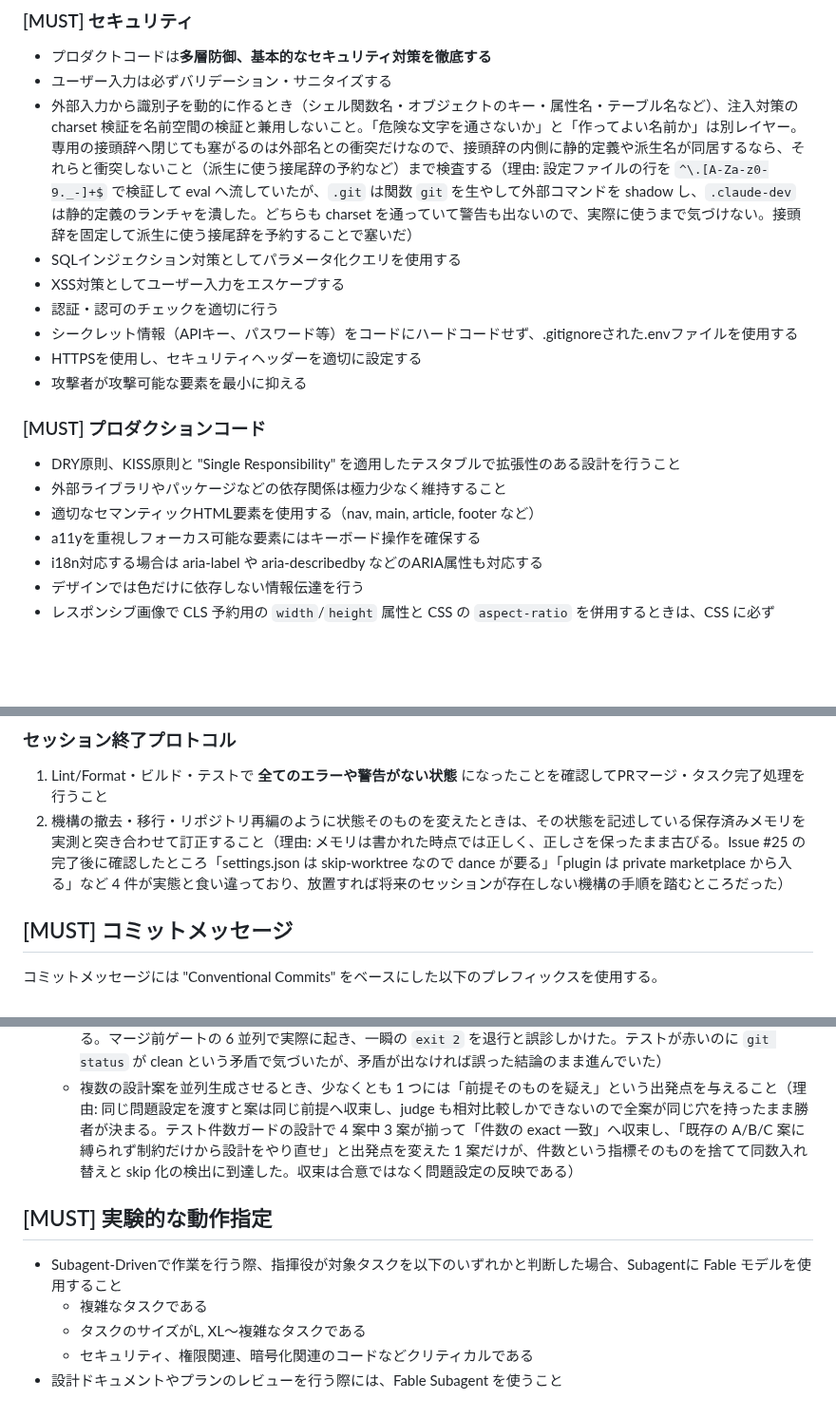
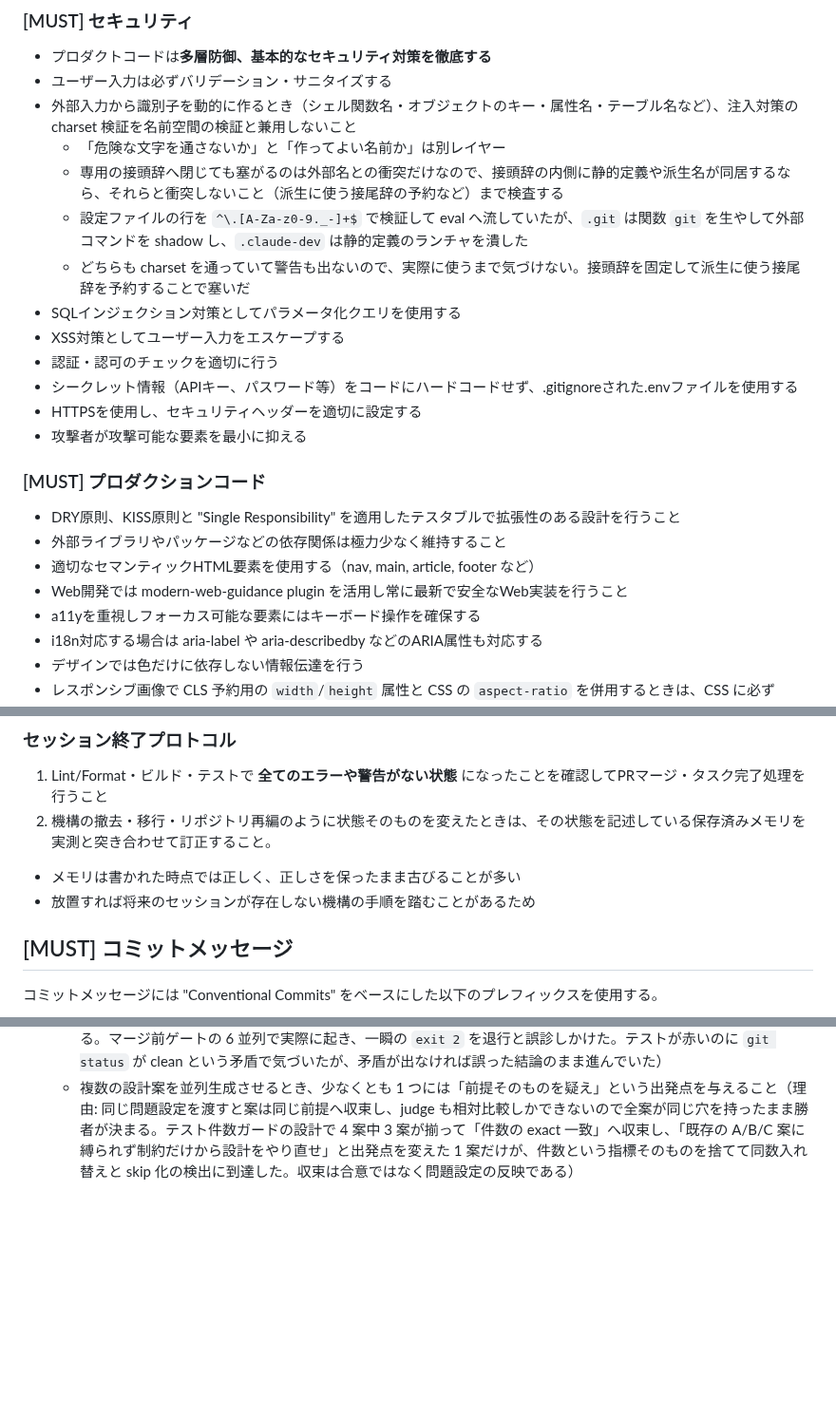
Before and after one commit to hidari/dotfiles, a Markdown page: home/.claude/CLAUDE.md, 3 parts joined by grey strips. Shown at 95% size. Rendered like a GitHub page; blank space fills up the shorter version.

```diff
--- a/home/.claude/CLAUDE.md
+++ b/home/.claude/CLAUDE.md
@@ -67,7 +181,11 @@
 
 - プロダクトコードは**多層防御、基本的なセキュリティ対策を徹底する**
 - ユーザー入力は必ずバリデーション・サニタイズする
-- 外部入力から識別子を動的に作るとき（シェル関数名・オブジェクトのキー・属性名・テーブル名など）、注入対策の charset 検証を名前空間の検証と兼用しないこと。「危険な文字を通さないか」と「作ってよい名前か」は別レイヤー。専用の接頭辞へ閉じても塞がるのは外部名との衝突だけなので、接頭辞の内側に静的定義や派生名が同居するなら、それらと衝突しないこと（派生に使う接尾辞の予約など）まで検査する（理由: 設定ファイルの行を `^\.[A-Za-z0-9._-]+$` で検証して eval へ流していたが、`.git` は関数 `git` を生やして外部コマンドを shadow し、`.claude-dev` は静的定義のランチャを潰した。どちらも charset を通っていて警告も出ないので、実際に使うまで気づけない。接頭辞を固定して派生に使う接尾辞を予約することで塞いだ）
+- 外部入力から識別子を動的に作るとき（シェル関数名・オブジェクトのキー・属性名・テーブル名など）、注入対策の charset 検証を名前空間の検証と兼用しないこと
+  - 「危険な文字を通さないか」と「作ってよい名前か」は別レイヤー
+  - 専用の接頭辞へ閉じても塞がるのは外部名との衝突だけなので、接頭辞の内側に静的定義や派生名が同居するなら、それらと衝突しないこと（派生に使う接尾辞の予約など）まで検査する
+  - 設定ファイルの行を `^\.[A-Za-z0-9._-]+$` で検証して eval へ流していたが、`.git` は関数 `git` を生やして外部コマンドを shadow し、`.claude-dev` は静的定義のランチャを潰した
+  - どちらも charset を通っていて警告も出ないので、実際に使うまで気づけない。接頭辞を固定して派生に使う接尾辞を予約することで塞いだ
 - SQLインジェクション対策としてパラメータ化クエリを使用する
 - XSS対策としてユーザー入力をエスケープする
 - 認証・認可のチェックを適切に行う
@@ -80,6 +198,7 @@
 - DRY原則、KISS原則と "Single Responsibility" を適用したテスタブルで拡張性のある設計を行うこと
 - 外部ライブラリやパッケージなどの依存関係は極力少なく維持すること
 - 適切なセマンティックHTML要素を使用する（nav, main, article, footer など）
+- Web開発では modern-web-guidance plugin を活用し常に最新で安全なWeb実装を行うこと
 - a11yを重視しフォーカス可能な要素にはキーボード操作を確保する
 - i18n対応する場合は aria-label や aria-describedby などのARIA属性も対応する
 - デザインでは色だけに依存しない情報伝達を行う
@@ -114,7 +260,9 @@
 
 ### セッション終了プロトコル
 1. Lint/Format・ビルド・テストで **全てのエラーや警告がない状態** になったことを確認してPRマージ・タスク完了処理を行うこと
-2. 機構の撤去・移行・リポジトリ再編のように状態そのものを変えたときは、その状態を記述している保存済みメモリを実測と突き合わせて訂正すること（理由: メモリは書かれた時点では正しく、正しさを保ったまま古びる。Issue #25 の完了後に確認したところ「settings.json は skip-worktree なので dance が要る」「plugin は private marketplace から入る」など 4 件が実態と食い違っており、放置すれば将来のセッションが存在しない機構の手順を踏むところだった）
+2. 機構の撤去・移行・リポジトリ再編のように状態そのものを変えたときは、その状態を記述している保存済みメモリを実測と突き合わせて訂正すること。
+  - メモリは書かれた時点では正しく、正しさを保ったまま古びることが多い
+  - 放置すれば将来のセッションが存在しない機構の手順を踏むことがあるため
 
 ## [MUST] コミットメッセージ
 
@@ -161,11 +312,3 @@ feat(wip): React Router v7フロントエンド基盤を実装
   - subagent に環境の制約（認証が引き継げない・特定の API が使えない・隔離下で参照できない等）を伝えるときは、回避を試みることの禁止を併記すること（理由: 制約の説明はエージェントにとって「解くべき問題」に見える。隔離した `CLAUDE_CONFIG_DIR` では Keychain 認証を引き継げないと brief に書いたところ、subagent が `security find-generic-password` で認証情報を読み出そうとし、続けて `~/.claude.json` の複製も試みた。auto mode classifier がブロックして実害は無かったが、防御が 1 層しか働いていない状態だった。制約は「そこには行くな」まで書いて初めて制約になる）
   - レビューや検証を並列 subagent へ委譲するとき、実験はリポジトリ本体ではなく隔離コピーで行わせること（理由: 指示しないと提案の妥当性を確かめるために本体のファイルを変異させて復元し、その間の親側の観測が壊れる。マージ前ゲートの 6 並列で実際に起き、一瞬の `exit 2` を退行と誤診しかけた。テストが赤いのに `git status` が clean という矛盾で気づいたが、矛盾が出なければ誤った結論のまま進んでいた）
   - 複数の設計案を並列生成させるとき、少なくとも 1 つには「前提そのものを疑え」という出発点を与えること（理由: 同じ問題設定を渡すと案は同じ前提へ収束し、judge も相対比較しかできないので全案が同じ穴を持ったまま勝者が決まる。テスト件数ガードの設計で 4 案中 3 案が揃って「件数の exact 一致」へ収束し、「既存の A/B/C 案に縛られず制約だけから設計をやり直せ」と出発点を変えた 1 案だけが、件数という指標そのものを捨てて同数入れ替えと skip 化の検出に到達した。収束は合意ではなく問題設定の反映である）
-
-## [MUST] 実験的な動作指定
-
-- Subagent-Drivenで作業を行う際、指揮役が対象タスクを以下のいずれかと判断した場合、Subagentに Fable モデルを使用すること
-  - 複雑なタスクである
-  - タスクのサイズがL, XL〜複雑なタスクである
-  - セキュリティ、権限関連、暗号化関連のコードなどクリティカルである
-- 設計ドキュメントやプランのレビューを行う際には、Fable Subagent を使うこと
```
Also changed, not shown: other parts of home/.claude/CLAUDE.md (+191 -47 lines).
